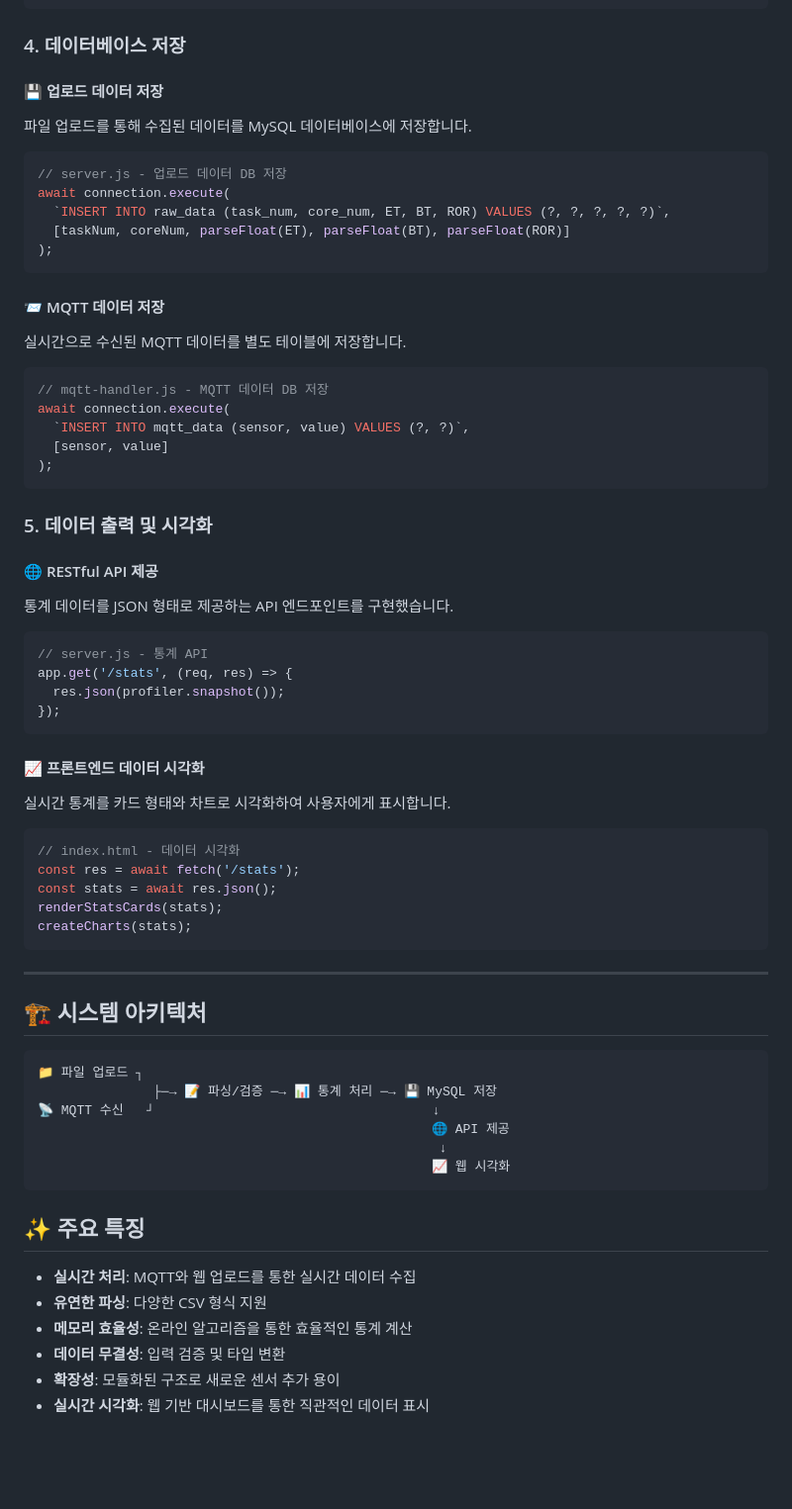
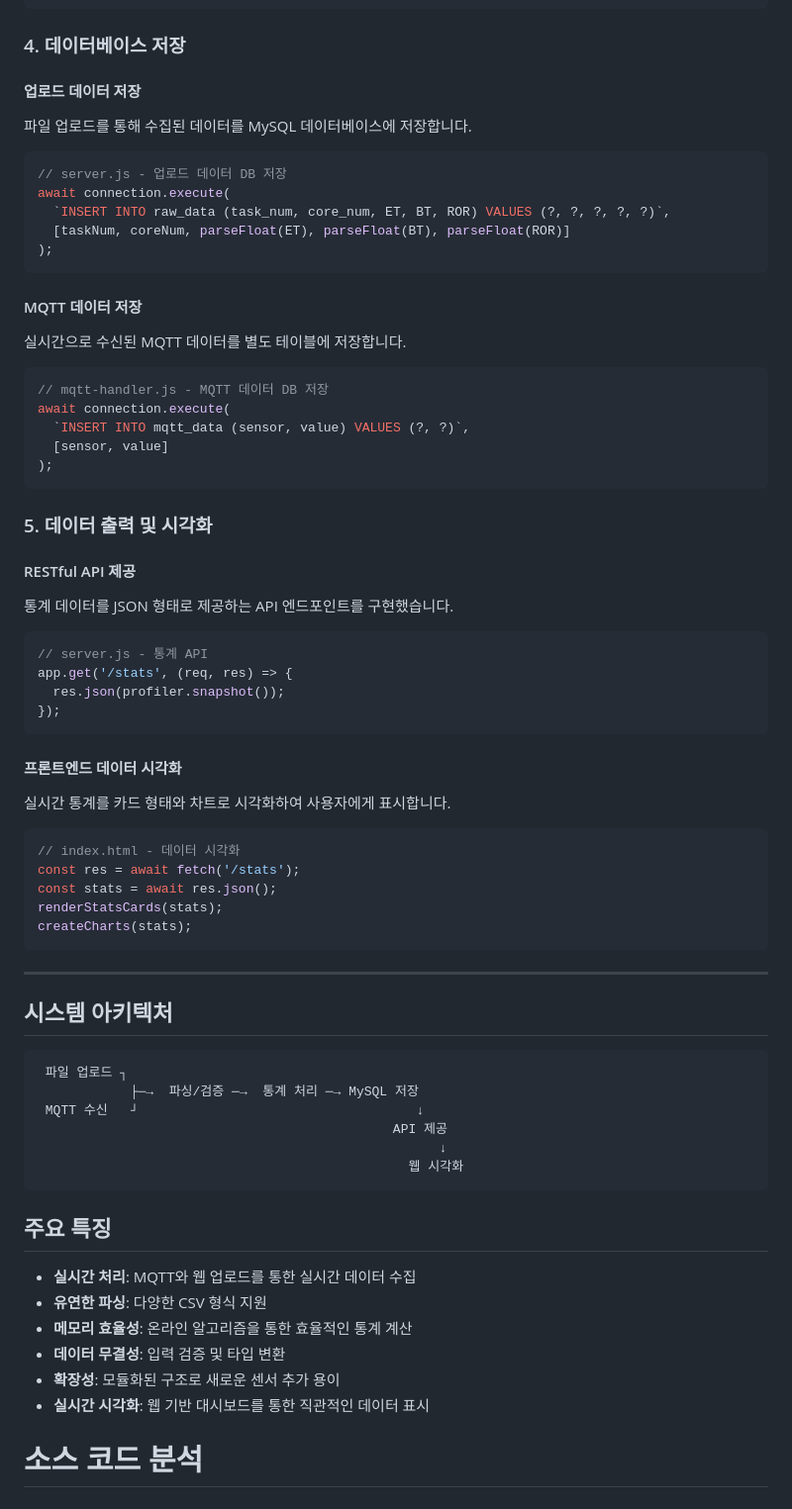
Before and after one commit to soondow/roast_profiler, a Markdown page: README.md, the part around the change printed below. Shown: that part at 99% size. GitHub-like rendering; blank space fills up the shorter version.

````diff
--- a/README.md
+++ b/README.md
@@ -111,7 +111,7 @@ module.exports = {
 
 ### 4. 데이터베이스 저장
 
-#### 💾 업로드 데이터 저장
+####  업로드 데이터 저장
 파일 업로드를 통해 수집된 데이터를 MySQL 데이터베이스에 저장합니다.
 
 ```javascript
@@ -122,7 +122,7 @@ await connection.execute(
 );
 ```
 
-#### 📨 MQTT 데이터 저장
+####  MQTT 데이터 저장
 실시간으로 수신된 MQTT 데이터를 별도 테이블에 저장합니다.
 
 ```javascript
@@ -135,7 +135,7 @@ await connection.execute(
 
 ### 5. 데이터 출력 및 시각화
 
-#### 🌐 RESTful API 제공
+####  RESTful API 제공
 통계 데이터를 JSON 형태로 제공하는 API 엔드포인트를 구현했습니다.
 
 ```javascript
@@ -145,7 +145,7 @@ app.get('/stats', (req, res) => {
 });
 ```
 
-#### 📈 프론트엔드 데이터 시각화
+####  프론트엔드 데이터 시각화
 실시간 통계를 카드 형태와 차트로 시각화하여 사용자에게 표시합니다.
 
 ```javascript
@@ -158,18 +158,18 @@ createCharts(stats);
 
 ---
 
-## 🏗️ 시스템 아키텍처
+##  시스템 아키텍처
 
 ```
-📁 파일 업로드 ┐
-               ├─→ 📝 파싱/검증 ─→ 📊 통계 처리 ─→ 💾 MySQL 저장
-📡 MQTT 수신   ┘                                    ↓
-                                                   🌐 API 제공
+ 파일 업로드 ┐
+            ├─→  파싱/검증 ─→  통계 처리 ─→ MySQL 저장
+ MQTT 수신   ┘                                    ↓
+                                              API 제공
                                                     ↓
-                                                   📈 웹 시각화
+                                                웹 시각화
 ```
 
-## ✨ 주요 특징
+##  주요 특징
 
 - **실시간 처리**: MQTT와 웹 업로드를 통한 실시간 데이터 수집
 - **유연한 파싱**: 다양한 CSV 형식 지원
@@ -177,3 +177,5 @@ createCharts(stats);
 - **데이터 무결성**: 입력 검증 및 타입 변환
 - **확장성**: 모듈화된 구조로 새로운 센서 추가 용이
 - **실시간 시각화**: 웹 기반 대시보드를 통한 직관적인 데이터 표시
+
+# 소스 코드 분석
````
Also changed, not shown: other parts of README.md (+10 -10 lines).
